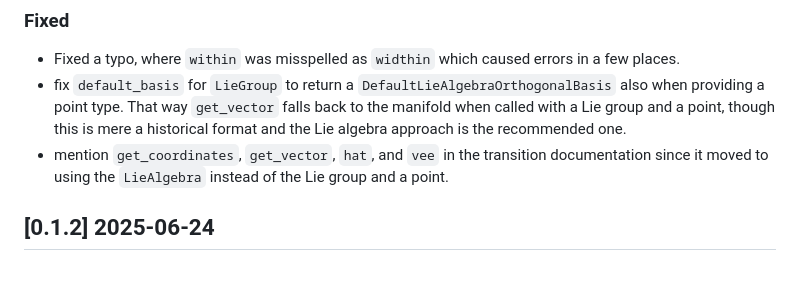
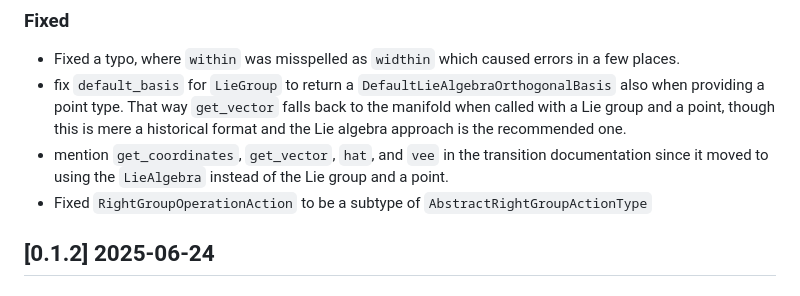
Before and after one commit to JuliaManifolds/LieGroups.jl, a Markdown page: NEWS.md, the part around the change. Drawn GitHub-style.

```diff
--- a/NEWS.md
+++ b/NEWS.md
@@ -12,6 +12,7 @@ and this project adheres to [Semantic Versioning](https://semver.org/spec/v2.0.0
 * Fixed a typo, where `within` was misspelled as `widthin` which caused errors in a few places.
 * fix `default_basis` for `LieGroup` to return a `DefaultLieAlgebraOrthogonalBasis` also when providing a point type. That way `get_vector` falls back to the manifold when called with a Lie group and a point, though this is mere a historical format and the Lie algebra approach is the recommended one.
 * mention `get_coordinates`, `get_vector`, `hat`, and `vee` in the transition documentation since it moved to using the `LieAlgebra` instead of the Lie group and a point.
+* Fixed `RightGroupOperationAction` to be a subtype of `AbstractRightGroupActionType`
 
 ## [0.1.2] 2025-06-24
 
```
